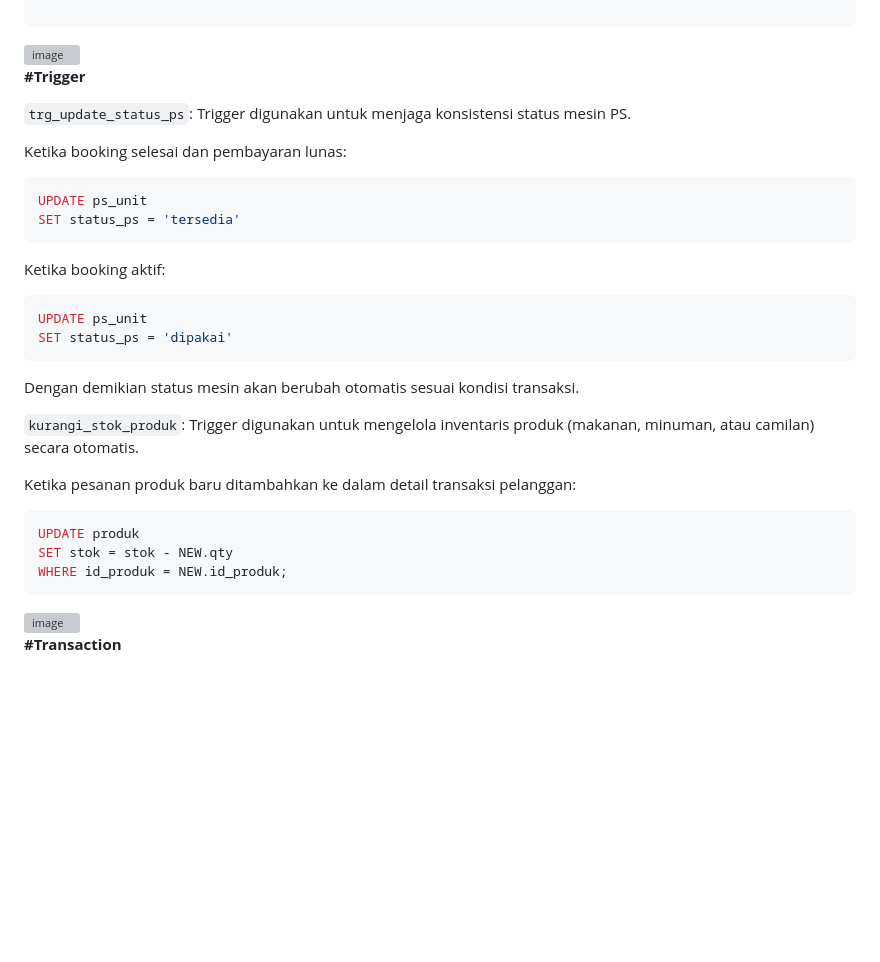
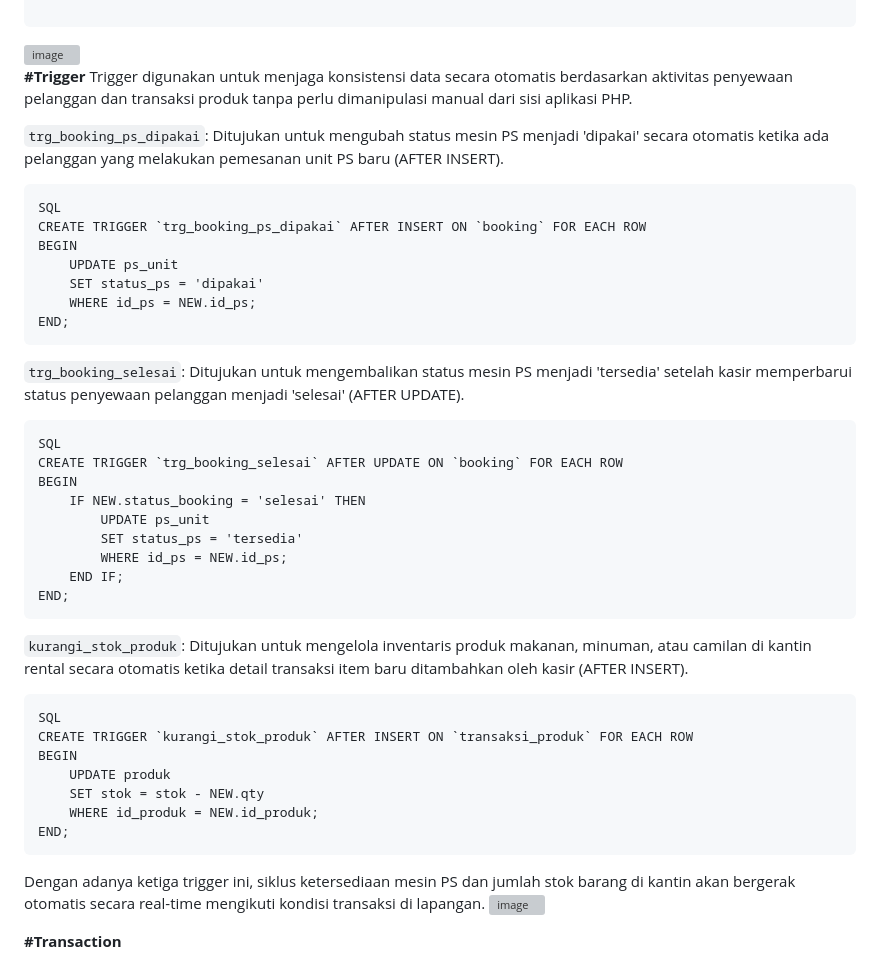
Before and after one commit to viandraagsatri/PSphere, a Markdown page: README.md, the part around the change. Drawn GitHub-style; blank space fills up the shorter version; grey boxes are pictures that could not be loaded.

````diff
--- a/README.md
+++ b/README.md
@@ -119,30 +119,41 @@ END;
 
 
 **#Trigger**
+Trigger digunakan untuk menjaga konsistensi data secara otomatis berdasarkan aktivitas penyewaan pelanggan dan transaksi produk tanpa perlu dimanipulasi manual dari sisi aplikasi PHP.
 
-`trg_update_status_ps`: Trigger digunakan untuk menjaga konsistensi status mesin PS.
-
-Ketika booking selesai dan pembayaran lunas:
-```sql
-UPDATE ps_unit
-SET status_ps = 'tersedia'
+`trg_booking_ps_dipakai`: Ditujukan untuk mengubah status mesin PS menjadi 'dipakai' secara otomatis ketika ada pelanggan yang melakukan pemesanan unit PS baru (AFTER INSERT).
 ```
-
-Ketika booking aktif:
-```sql
-UPDATE ps_unit
-SET status_ps = 'dipakai'
+SQL
+CREATE TRIGGER `trg_booking_ps_dipakai` AFTER INSERT ON `booking` FOR EACH ROW
+BEGIN
+    UPDATE ps_unit
+    SET status_ps = 'dipakai'
+    WHERE id_ps = NEW.id_ps;
+END;
 ```
-Dengan demikian status mesin akan berubah otomatis sesuai kondisi transaksi.
-
-`kurangi_stok_produk`: Trigger digunakan untuk mengelola inventaris produk (makanan, minuman, atau camilan) secara otomatis.
-
-Ketika pesanan produk baru ditambahkan ke dalam detail transaksi pelanggan:
-```sql
-UPDATE produk
-SET stok = stok - NEW.qty
-WHERE id_produk = NEW.id_produk;
+`trg_booking_selesai`: Ditujukan untuk mengembalikan status mesin PS menjadi 'tersedia' setelah kasir memperbarui status penyewaan pelanggan menjadi 'selesai' (AFTER UPDATE).
 ```
+SQL
+CREATE TRIGGER `trg_booking_selesai` AFTER UPDATE ON `booking` FOR EACH ROW
+BEGIN
+    IF NEW.status_booking = 'selesai' THEN
+        UPDATE ps_unit
+        SET status_ps = 'tersedia'
+        WHERE id_ps = NEW.id_ps;
+    END IF;
+END;
+```
+`kurangi_stok_produk`: Ditujukan untuk mengelola inventaris produk makanan, minuman, atau camilan di kantin rental secara otomatis ketika detail transaksi item baru ditambahkan oleh kasir (AFTER INSERT).
+```
+SQL
+CREATE TRIGGER `kurangi_stok_produk` AFTER INSERT ON `transaksi_produk` FOR EACH ROW
+BEGIN
+    UPDATE produk
+    SET stok = stok - NEW.qty
+    WHERE id_produk = NEW.id_produk;
+END;
+```
+Dengan adanya ketiga trigger ini, siklus ketersediaan mesin PS dan jumlah stok barang di kantin akan bergerak otomatis secara real-time mengikuti kondisi transaksi di lapangan.
 <img width="532" height="198" alt="image" src="https://github.com/user-attachments/assets/4c11aacd-6bed-4a16-899f-f2d391ee54ef" />
 
 **#Transaction**
````
